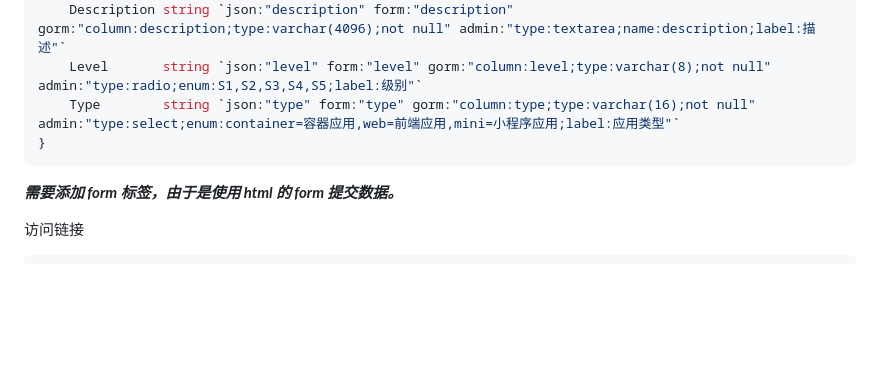
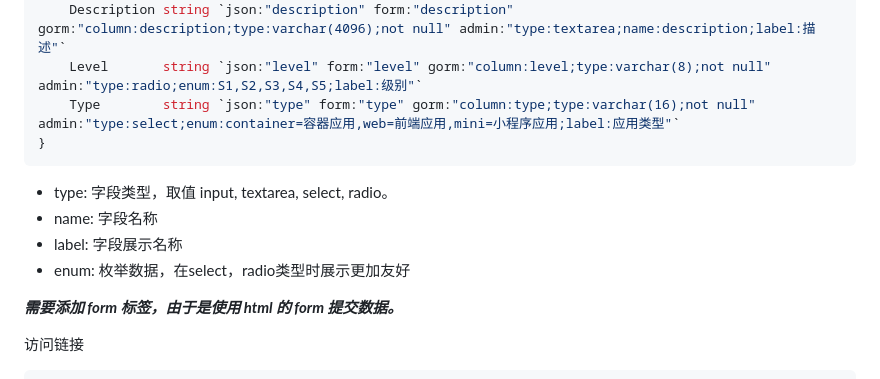
Before and after one commit to songcser/gingo, a Markdown page: README.md, the part around the change. GitHub-like rendering; blank space fills up the shorter version.

Commit message:
FIX: 完成Readme.md

````diff
--- a/README.md
+++ b/README.md
@@ -535,6 +535,11 @@ type App struct {
 }
 ```
 
+* type: 字段类型，取值 input, textarea, select, radio。
+* name: 字段名称
+* label: 字段展示名称
+* enum: 枚举数据，在select，radio类型时展示更加友好
+
 **_需要添加 form 标签，由于是使用 html 的 form 提交数据。_**
 
 访问链接
````
